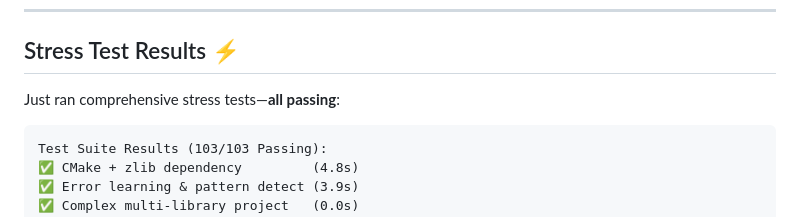
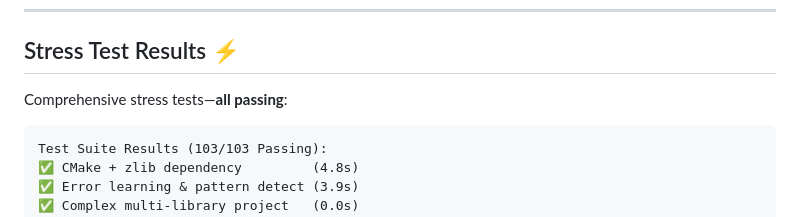
Before and after one commit to obsidianjulua/RepliBuild.jl, a Markdown page: README.md, the part around the change. GitHub-like rendering.

Commit message:
Fix typo in stress test results section

````diff
--- a/README.md
+++ b/README.md
@@ -32,7 +32,7 @@ RepliBuild orchestrates existing build systems (CMake, Make, qmake) instead of r
 
 ## Stress Test Results ⚡
 
-Just ran comprehensive stress tests—**all passing**:
+Comprehensive stress tests—**all passing**:
 
 ```
 Test Suite Results (103/103 Passing):
````
